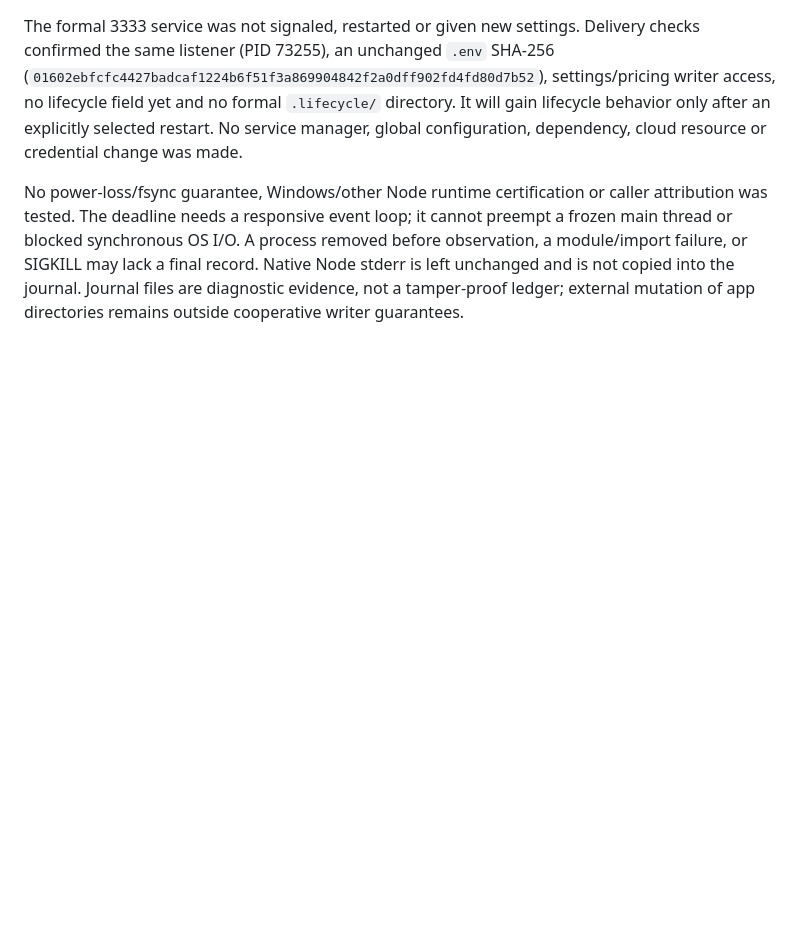
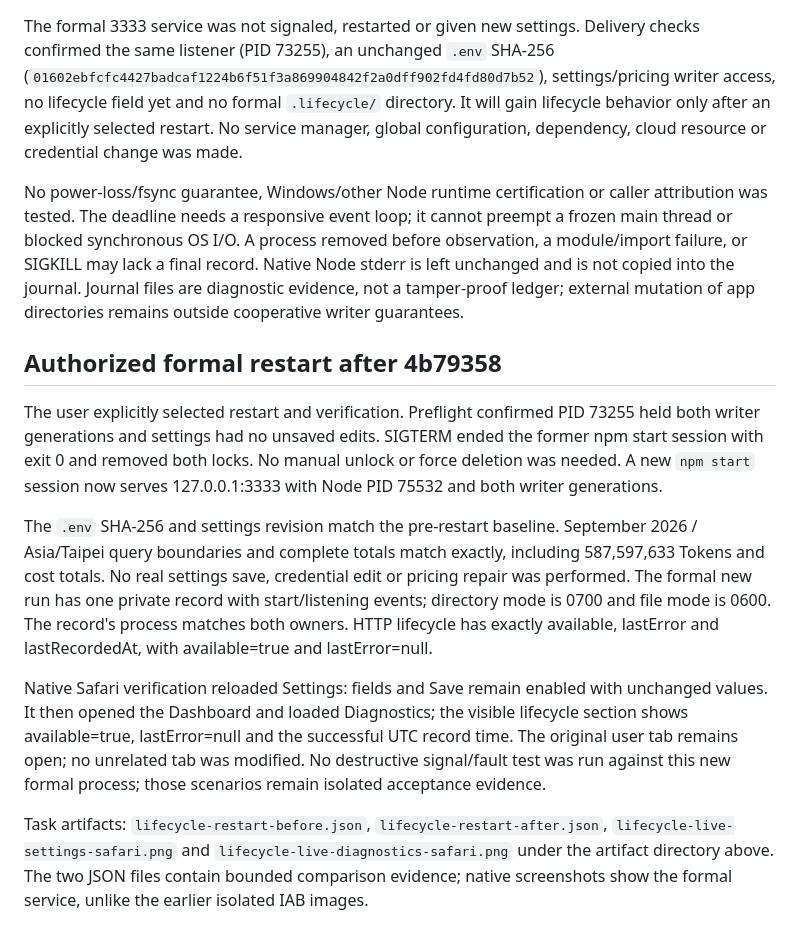
Before and after one commit to ethan-devlab/ai-token-dashboard, a Markdown page: docs/process-lifecycle-validation.md, the part around the change. GitHub-like rendering; blank space fills up the shorter version.

Commit message:
Record authorized lifecycle startup verification

```diff
--- a/docs/process-lifecycle-validation.md
+++ b/docs/process-lifecycle-validation.md
@@ -55,3 +55,13 @@ Desktop artifacts are under the task artifact directory `~/.codex/visualizations
 The formal 3333 service was not signaled, restarted or given new settings. Delivery checks confirmed the same listener (PID 73255), an unchanged `.env` SHA-256 (`01602ebfcfc4427badcaf1224b6f51f3a869904842f2a0dff902fd4fd80d7b52`), settings/pricing writer access, no lifecycle field yet and no formal `.lifecycle/` directory. It will gain lifecycle behavior only after an explicitly selected restart. No service manager, global configuration, dependency, cloud resource or credential change was made.
 
 No power-loss/fsync guarantee, Windows/other Node runtime certification or caller attribution was tested. The deadline needs a responsive event loop; it cannot preempt a frozen main thread or blocked synchronous OS I/O. A process removed before observation, a module/import failure, or SIGKILL may lack a final record. Native Node stderr is left unchanged and is not copied into the journal. Journal files are diagnostic evidence, not a tamper-proof ledger; external mutation of app directories remains outside cooperative writer guarantees.
+
+## Authorized formal restart after 4b79358
+
+The user explicitly selected restart and verification. Preflight confirmed PID 73255 held both writer generations and settings had no unsaved edits. SIGTERM ended the former npm start session with exit 0 and removed both locks. No manual unlock or force deletion was needed. A new `npm start` session now serves 127.0.0.1:3333 with Node PID 75532 and both writer generations.
+
+The `.env` SHA-256 and settings revision match the pre-restart baseline. September 2026 / Asia/Taipei query boundaries and complete totals match exactly, including 587,597,633 Tokens and cost totals. No real settings save, credential edit or pricing repair was performed. The formal new run has one private record with start/listening events; directory mode is 0700 and file mode is 0600. The record's process matches both owners. HTTP lifecycle has exactly available, lastError and lastRecordedAt, with available=true and lastError=null.
+
+Native Safari verification reloaded Settings: fields and Save remain enabled with unchanged values. It then opened the Dashboard and loaded Diagnostics; the visible lifecycle section shows available=true, lastError=null and the successful UTC record time. The original user tab remains open; no unrelated tab was modified. No destructive signal/fault test was run against this new formal process; those scenarios remain isolated acceptance evidence.
+
+Task artifacts: `lifecycle-restart-before.json`, `lifecycle-restart-after.json`, `lifecycle-live-settings-safari.png` and `lifecycle-live-diagnostics-safari.png` under the artifact directory above. The two JSON files contain bounded comparison evidence; native screenshots show the formal service, unlike the earlier isolated IAB images.
```
Also changed, not shown: docs/functional-status-inventory.md (+1 -1 lines), docs/process-lifecycle-plan.md (+1 -1 lines).
